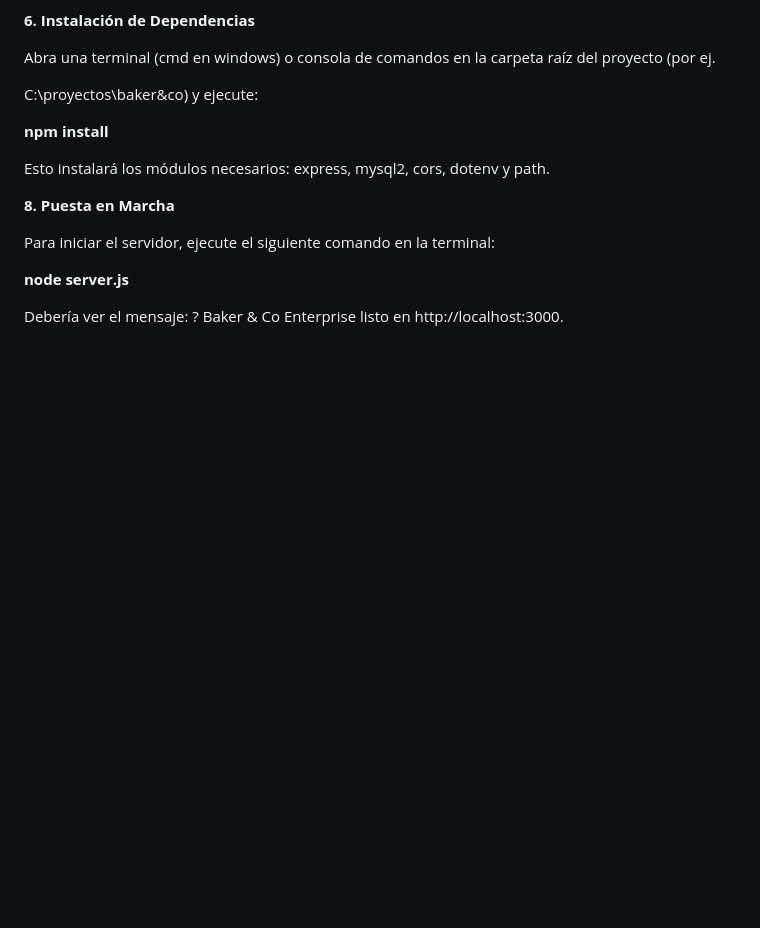
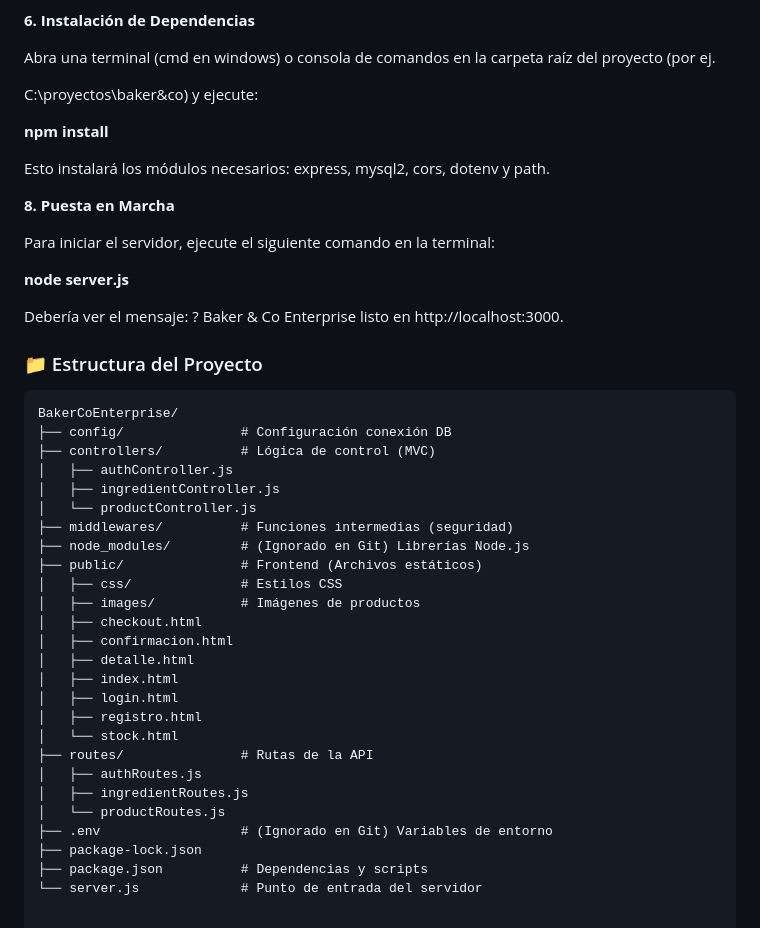
Before and after one commit to ProyectosMario/baker-and-co, a Markdown page: README.md, the part around the change. GitHub-like rendering; blank space fills up the shorter version.

````diff
--- a/README.md
+++ b/README.md
@@ -114,3 +114,34 @@ Para iniciar el servidor, ejecute el siguiente comando en la terminal:
 
 
 Debería ver el mensaje: ? Baker & Co Enterprise listo en http://localhost:3000.
+
+
+### 📁 Estructura del Proyecto
+
+```text
+BakerCoEnterprise/
+├── config/               # Configuración conexión DB
+├── controllers/          # Lógica de control (MVC)
+│   ├── authController.js
+│   ├── ingredientController.js
+│   └── productController.js
+├── middlewares/          # Funciones intermedias (seguridad)
+├── node_modules/         # (Ignorado en Git) Librerías Node.js
+├── public/               # Frontend (Archivos estáticos)
+│   ├── css/              # Estilos CSS
+│   ├── images/           # Imágenes de productos
+│   ├── checkout.html
+│   ├── confirmacion.html
+│   ├── detalle.html
+│   ├── index.html
+│   ├── login.html
+│   ├── registro.html
+│   └── stock.html
+├── routes/               # Rutas de la API
+│   ├── authRoutes.js
+│   ├── ingredientRoutes.js
+│   └── productRoutes.js
+├── .env                  # (Ignorado en Git) Variables de entorno
+├── package-lock.json
+├── package.json          # Dependencias y scripts
+└── server.js             # Punto de entrada del servidor
````
